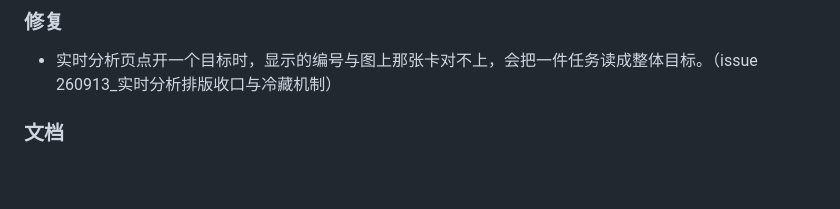
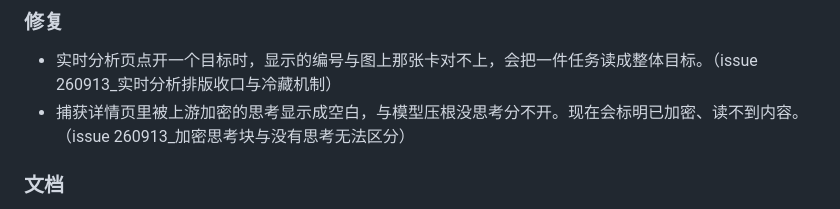
Before and after one commit to FuHehe12/cc-wire-analyzer, a Markdown page: CHANGELOG.md, the part around the change. Drawn GitHub-style; blank space fills up the shorter version.

Commit message:
Record the encrypted-thinking fix as unreleased
（issue 260913_加密思考块与没有思考无法区分）

Co-Authored-By: Claude Opus 5 (1M context) <noreply@anthropic.com>

```diff
--- a/CHANGELOG.md
+++ b/CHANGELOG.md
@@ -44,6 +44,7 @@
 ### 修复
 
 - 实时分析页点开一个目标时，显示的编号与图上那张卡对不上，会把一件任务读成整体目标。（issue 260913_实时分析排版收口与冷藏机制）
+- 捕获详情页里被上游加密的思考显示成空白，与模型压根没思考分不开。现在会标明已加密、读不到内容。（issue 260913_加密思考块与没有思考无法区分）
 
 ### 文档
 
```
